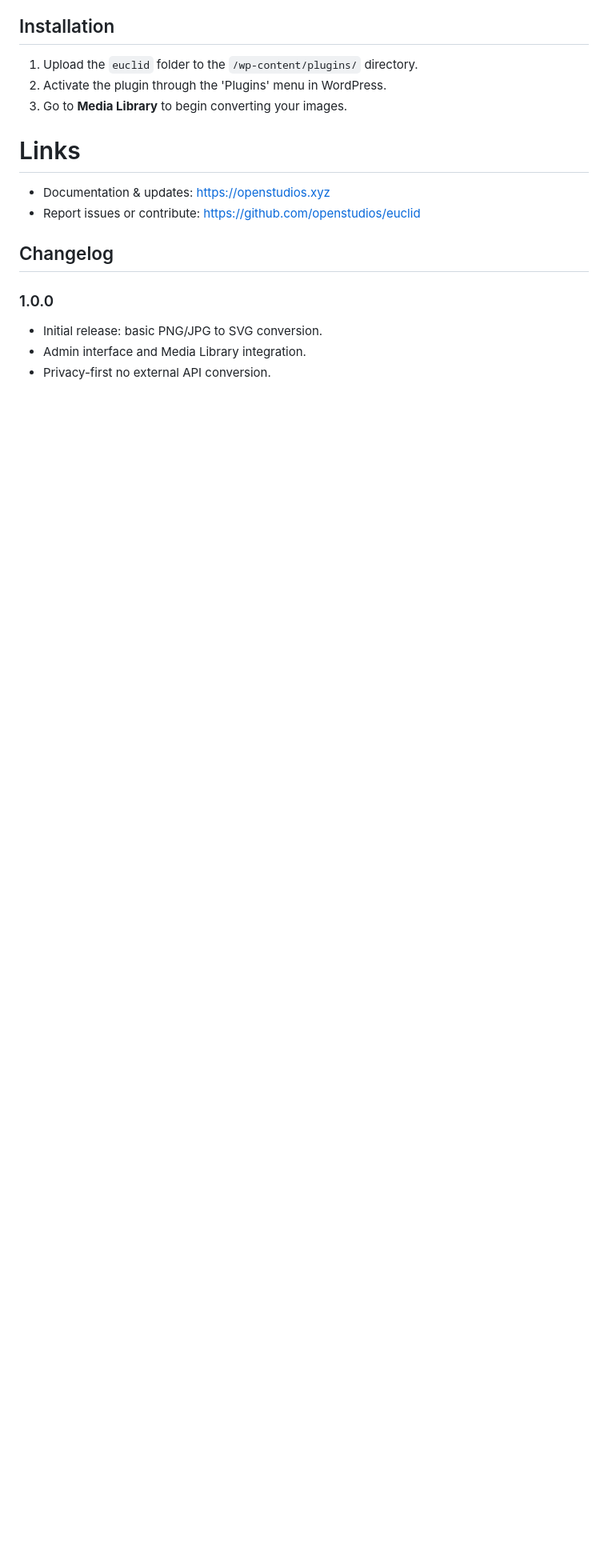
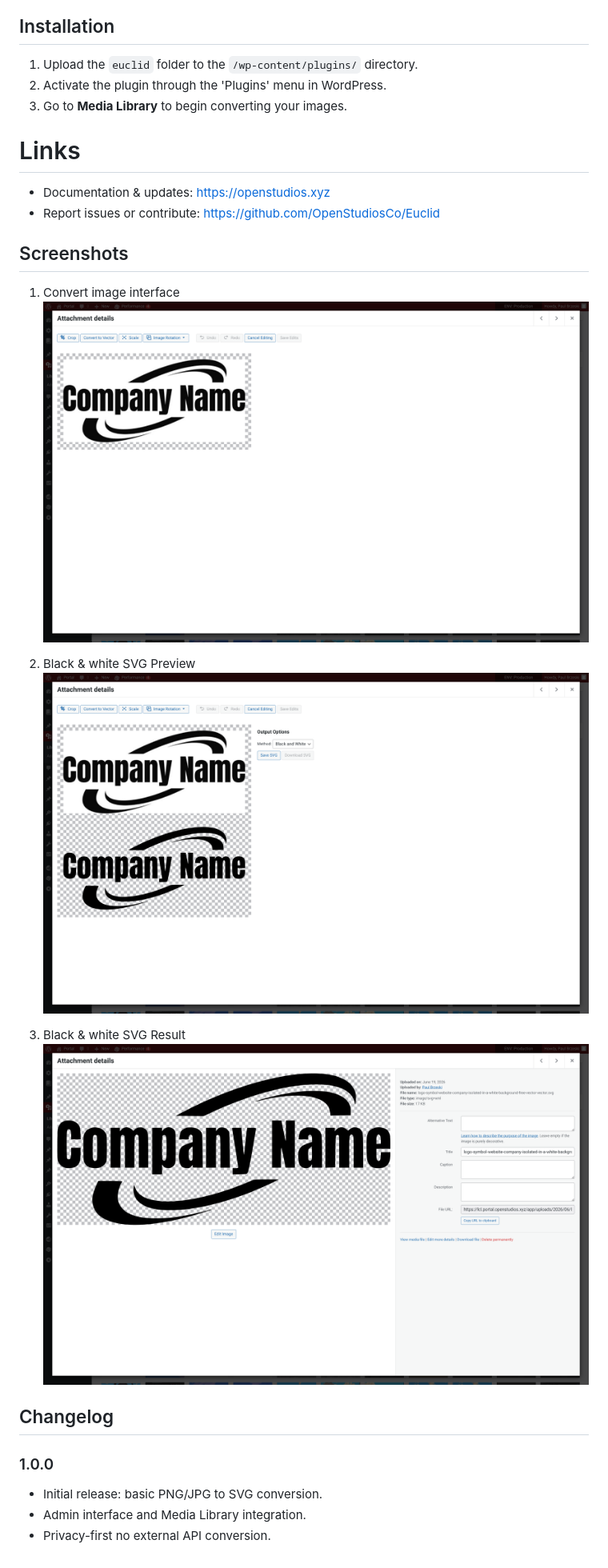
Before and after one commit to OpenStudiosCo/Euclid, a Markdown page: README.md, the part around the change. Shown at 80% size. Rendered like a GitHub page; pictures changed too: assets/screenshot-1.png (added), assets/screenshot-2.png (added), assets/screenshot-3.png (added); blank space fills up the shorter version.

Commit message:
#1 - Adding screenshots

```diff
--- a/README.md
+++ b/README.md
@@ -27,7 +27,18 @@ Extends native wp-admin/js/image-edit.js
 
 # Links
 - Documentation & updates: https://openstudios.xyz
-- Report issues or contribute: https://github.com/openstudios/euclid
+- Report issues or contribute: https://github.com/OpenStudiosCo/Euclid
+
+## Screenshots
+
+1. Convert image interface
+[![Convert image interface](assets/screenshot-1.png)](assets/screenshot-1.png)
+
+2. Black & white SVG Preview
+[![Black & white SVG Preview](assets/screenshot-2.png)](assets/screenshot-2.png)
+
+3. Black & white SVG Result
+[![Black & white SVG Result](assets/screenshot-3.png)](assets/screenshot-3.png)
 
 ## Changelog
 
```
Also changed, not shown: 1 other file.
